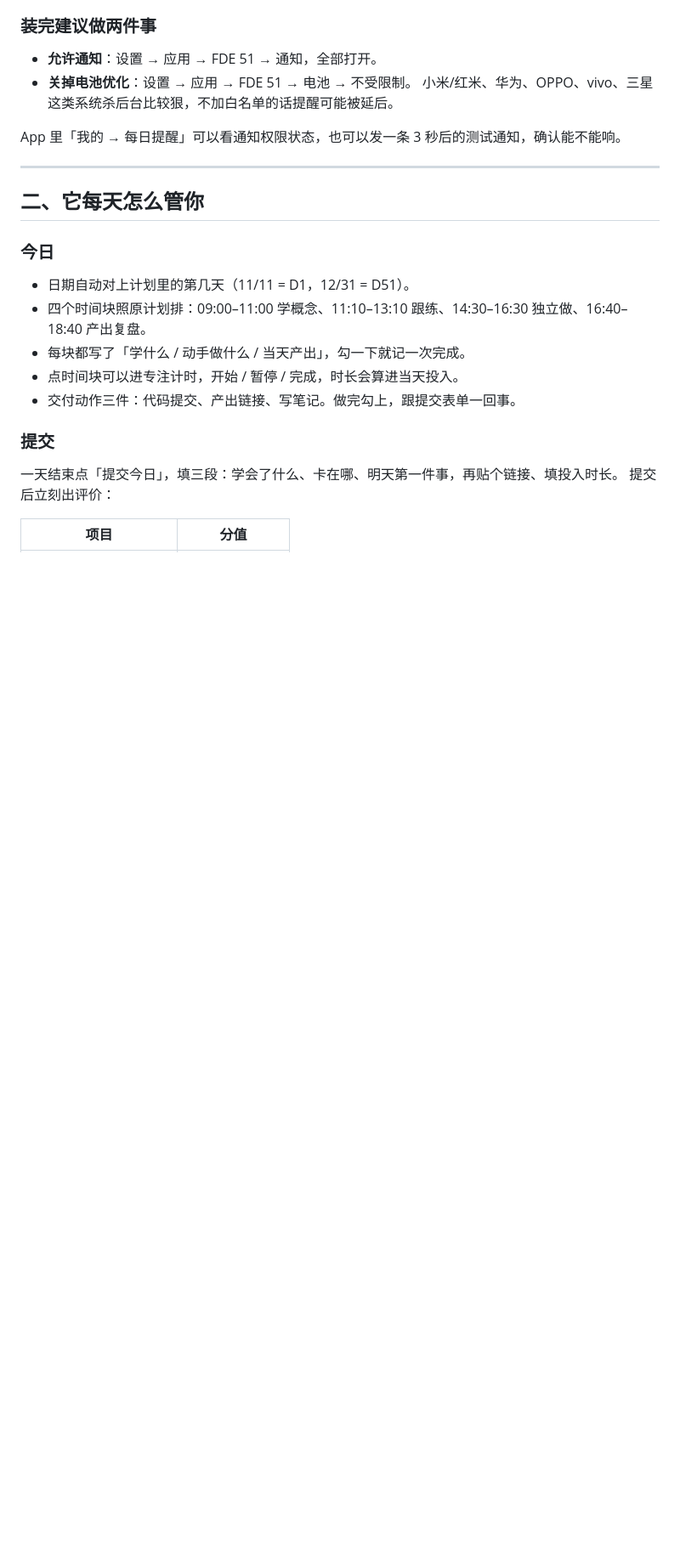
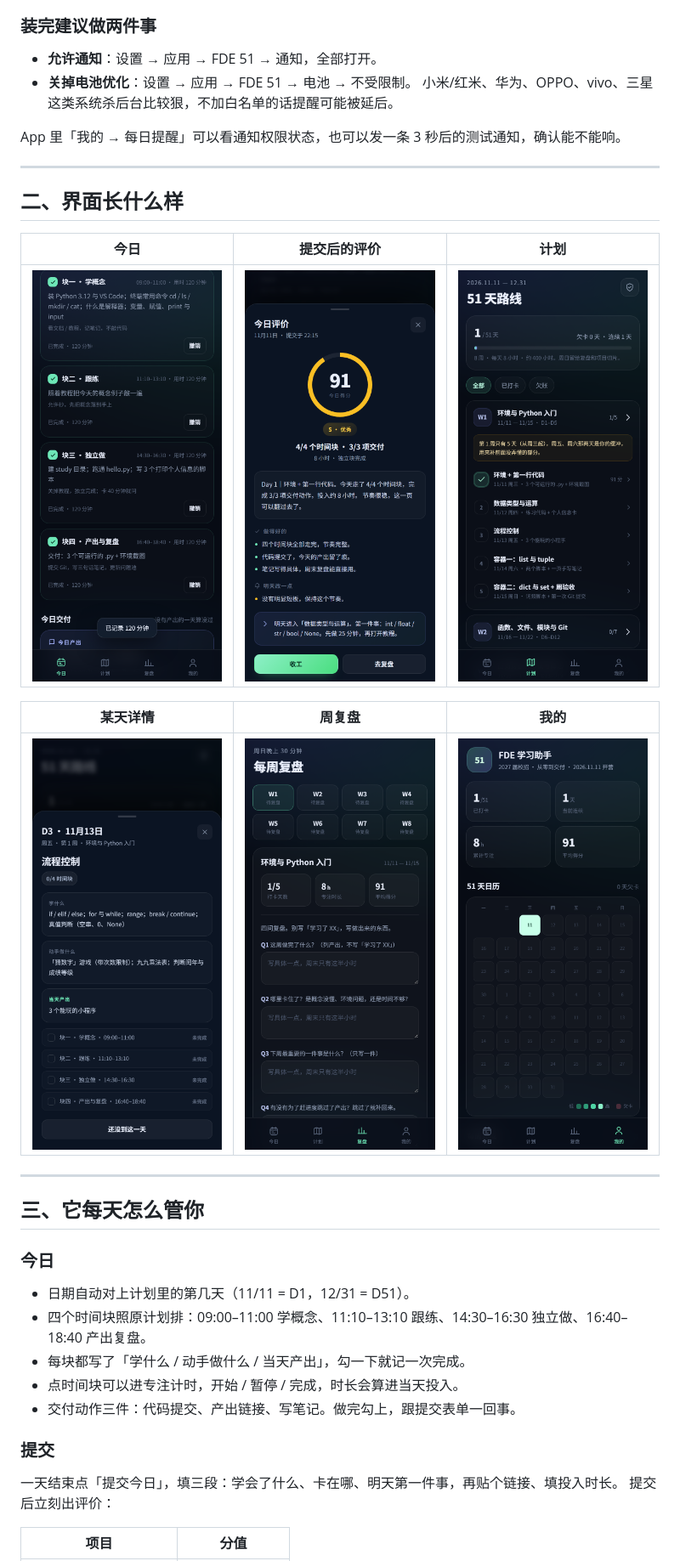
Before and after one commit to 2687813732-boop/FED-51-study, a Markdown page: README.md, the part around one of its changes. Shown at 85% size. Rendered like a GitHub page; pictures changed too: screenshots/01-today.png (added), screenshots/02-evaluation.png (added), screenshots/03-plan.png (added); blank space fills up the shorter version.

```diff
--- a/README.md
+++ b/README.md
@@ -23,7 +30,19 @@ App 里「我的 → 每日提醒」可以看通知权限状态，也可以发
 
 ---
 
-## 二、它每天怎么管你
+## 二、界面长什么样
+
+| 今日 | 提交后的评价 | 计划 |
+| --- | --- | --- |
+| ![今日](screenshots/01-today.png) | ![评价](screenshots/02-evaluation.png) | ![计划](screenshots/03-plan.png) |
+
+| 某天详情 | 周复盘 | 我的 |
+| --- | --- | --- |
+| ![详情](screenshots/04-day-detail.png) | ![周复盘](screenshots/05-weekly-review.png) | ![我的](screenshots/06-profile.png) |
+
+---
+
+## 三、它每天怎么管你
 
 ### 今日
 
```
Also changed, not shown: other parts of README.md (+28 -13 lines), 3 other files.
